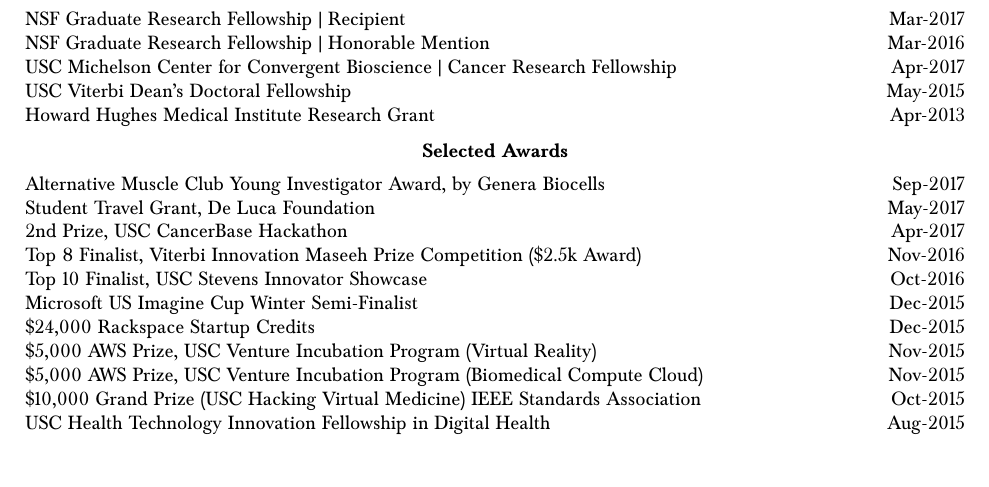
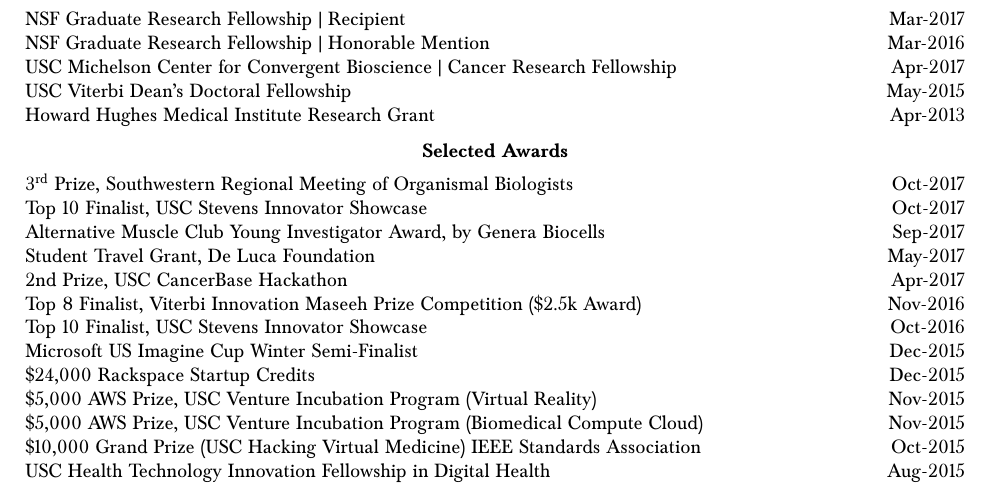
Before and after one commit to bc/resume, a LaTeX document (brian.tex): part of page 3 of 4, cut so that both start at the same text. Compiled offline with pdfLaTeX.

Commit message:
added stevens and SWOB meeting awards

```diff
--- a/brian.tex
+++ b/brian.tex
@@ -25,6 +25,7 @@
 \pagestyle{fancy}
 \setlength{\headheight}{2cm}
 \setlength{\footskip}{3mm}
+\newcommand{\ts}{\textsuperscript}
 \fancyhead{
   \normalsize
   \begin{tabularx}{17cm}{X r}
@@ -212,7 +213,9 @@
   \vspace*{2mm}\section*{Selected Awards}
 
   \vspace*{1mm}\noindent\begin{tabularx}{17cm}{X r}
-	Alternative Muscle Club Young Investigator Award, by Genera Biocells & Sep-2017\\
+    3\ts{rd} Prize, Southwestern Regional Meeting of Organismal Biologists & Oct-2017\\ %""Oct21,2017,Claremont CA, "Analytics for tendon-driven robotic limb endpoint force production."
+    Top 10 Finalist, USC Stevens Innovator Showcase & Oct-2017 \\% infusion
+    Alternative Muscle Club Young Investigator Award, by Genera Biocells & Sep-2017\\
     Student Travel Grant, De Luca Foundation & May-2017\\ %%www.delucafoundation.org/winners-of-the-de-luca-foundation-2017-student-travel-grant-campaign/
     2nd Prize, USC CancerBase Hackathon & Apr-2017 \\ %for the infusion calendar app
     Top 8 Finalist, Viterbi Innovation Maseeh Prize Competition (\$2.5k Award) & Nov-2016 \\ %cradle
```
Also changed, not shown: brian.pdf.
